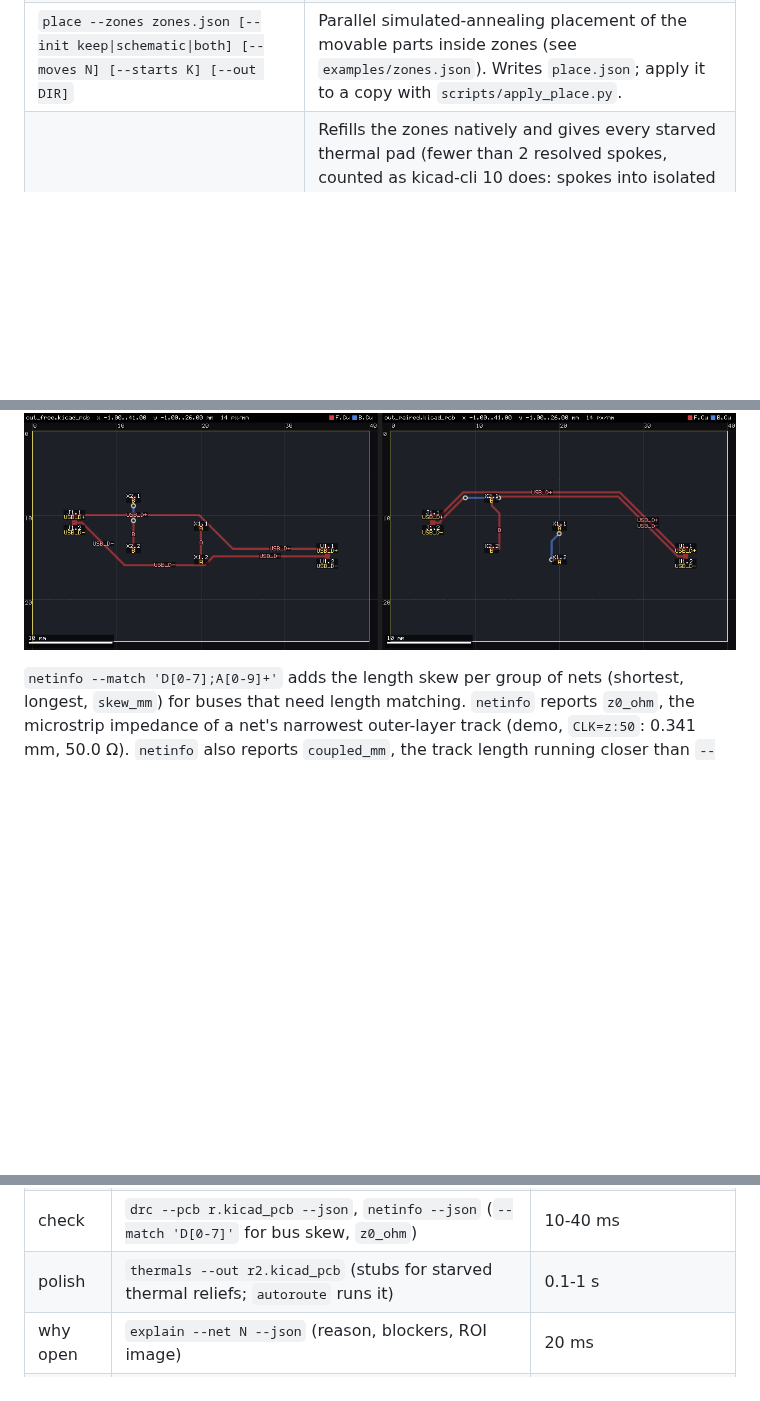
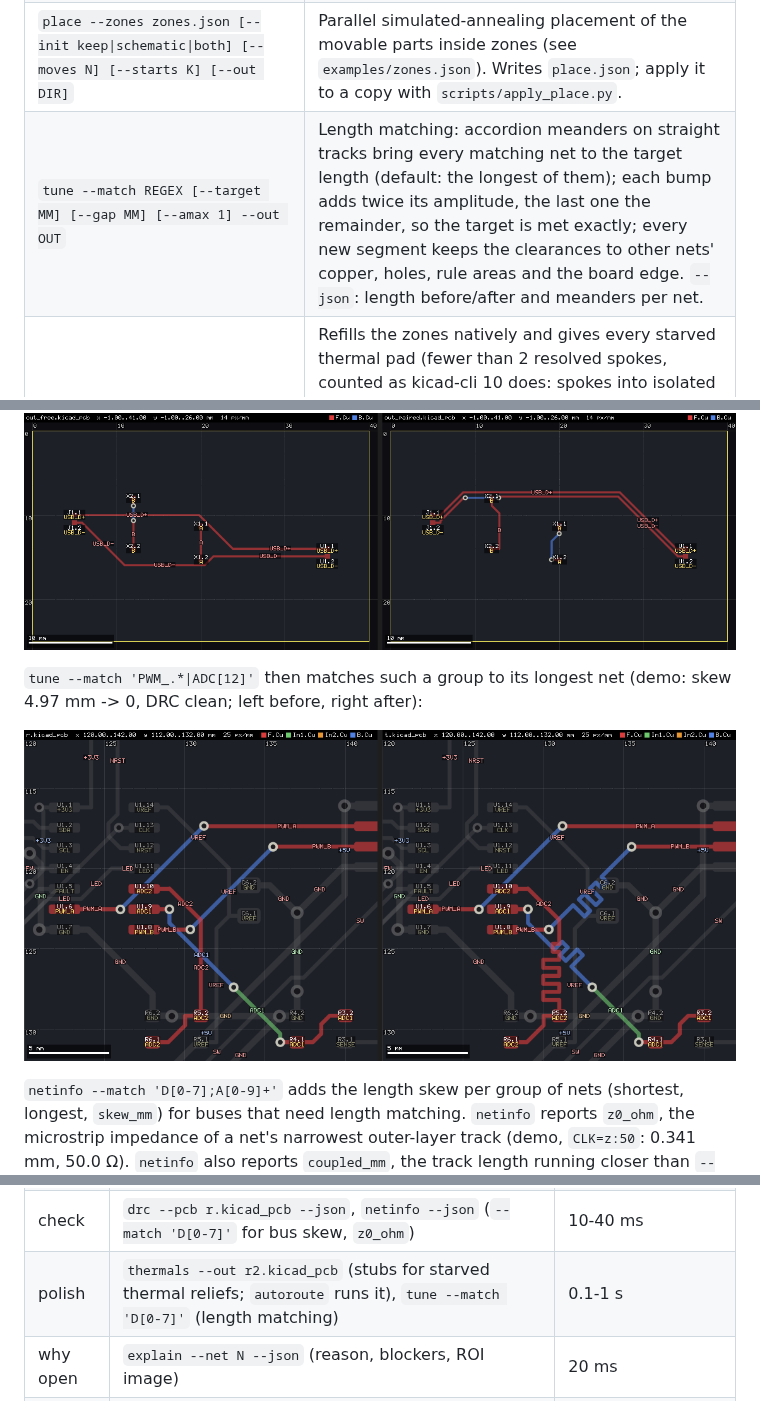
Before and after one commit to NathansLab/copperpath, a Markdown page: README.md, 3 parts joined by grey strips. Rendered like a GitHub page; pictures changed too: docs/img/tune_demo.png (added); blank space fills up the shorter version.

```diff
--- a/README.md
+++ b/README.md
@@ -64,6 +64,7 @@ All commands take `--pcb BOARD.kicad_pcb`. Common options:
 | `route [--region x0,y0,x1,y1] [--nets PATTERNS] --out OUT.kicad_pcb [--delta-json DELTA.json] [--drc]` | Detailed router (below). Routes every routable net whose pads lie in the region (default: whole board). Appends unlocked tracks/vias to a copy and writes `OUT_route.json`; `--delta-json` writes the added/removed items in nm for the KiCad IPC API ([schema](#change-set-for-the-kicad-ipc-api---delta-json)). `--drc` runs `kicad-cli` on input and output and reports the new violations. |
 | `check [--out DIR] [--res 0.25] [--tile 1.0] [--copper locked\|all] [--crop x0,y0,x1,y1 --crop-class C]` | Routability report: via-site maps per net class, region analysis per schematic sheet, what-if ablation (without rule areas, via keepouts, locked copper), global route with congestion per tile and layer, hotspot list. Writes `report.json`, `groute.json`, `congestion.json` and PNG maps. |
 | `place --zones zones.json [--init keep\|schematic\|both] [--moves N] [--starts K] [--out DIR]` | Parallel simulated-annealing placement of the movable parts inside zones (see `examples/zones.json`). Writes `place.json`; apply it to a copy with `scripts/apply_place.py`. |
+| `tune --match REGEX [--target MM] [--gap MM] [--amax 1] --out OUT` | Length matching: accordion meanders on straight tracks bring every matching net to the target length (default: the longest of them); each bump adds twice its amplitude, the last one the remainder, so the target is met exactly; every new segment keeps the clearances to other nets' copper, holes, rule areas and the board edge. `--json`: length before/after and meanders per net. |
 | `thermals --out OUT` | Refills the zones natively and gives every starved thermal pad (fewer than 2 resolved spokes, counted as kicad-cli 10 does: spokes into isolated islands only count when nothing else does, a track from the pad into the fill counts) a short legal stub track into its zone's fill, preferring fill connected to other items. `--json`: starved pads and stubs added. |
 | `ripup --nets PATS [--region BOX] [--locked] --out OUT` | Removes the unlocked tracks and vias of the matching nets (with `--locked` the locked ones too), optionally only those touching a region; `--json` lists what was removed per net. With `route --nets` an agent redoes single nets in well under a second. |
 | `status [--refill-zones]` | One-call overview for agents, in milliseconds: copper stack, net classes, zones with their selection key, plane nets and candidates, opens per net, native DRC by type, routing intents suggested from the net names (`suggested_prio`: supply rails `low_r`, clocks `low_l`, RF `z:50+outer`, analog `quiet`), and the next commands to run (`--json`: `next`). |
@@ -262,6 +263,11 @@ A differential pair without and with `pair` (`USB_D*=pair`; `netinfo --near 0.4`
 within 0.4 mm of USB_D+ for 1.7 mm without, 28 mm of its 34 mm with the intent; DRC clean):
 
 ![USB pair routed without (left) and with the pair intent (right)](docs/img/pair_demo.png)
+
+`tune --match 'PWM_.*|ADC[12]'` then matches such a group to its longest net (demo: skew
+4.97 mm -> 0, DRC clean; left before, right after):
+
+![demo nets before and after length tuning with tune](docs/img/tune_demo.png)
 
 `netinfo --match 'D[0-7];A[0-9]+'` adds the length skew per group of nets (shortest, longest,
 `skew_mm`) for buses that need length matching. `netinfo` reports `z0_ohm`, the microstrip impedance of a net's narrowest outer-layer track
@@ -515,7 +521,7 @@ A short loop for an agent (times on the PCBench icehat board, 4 cores):
 | look | `status --json` (opens, DRC, classes, zones, `suggested_prio`, `next` commands) | 14 ms |
 | route | `autoroute --out r.kicad_pcb --drc native --time 10 --json` (`--prio` with the suggested intents) | 10 s, more for dense boards (chart above) |
 | check | `drc --pcb r.kicad_pcb --json`, `netinfo --json` (`--match 'D[0-7]'` for bus skew, `z0_ohm`) | 10-40 ms |
-| polish | `thermals --out r2.kicad_pcb` (stubs for starved thermal reliefs; `autoroute` runs it) | 0.1-1 s |
+| polish | `thermals --out r2.kicad_pcb` (stubs for starved thermal reliefs; `autoroute` runs it), `tune --match 'D[0-7]'` (length matching) | 0.1-1 s |
 | why open | `explain --net N --json` (reason, blockers, ROI image) | 20 ms |
 | fix | `ripup --nets N`, then `route --nets N` (with `--prio` if needed), or `nudge` | 0.1-3 s |
 | see | `render --opens --out r.png` | 30 ms |
```
Also changed, not shown: CHANGELOG.md (+2 -0 lines), 5 other files.
